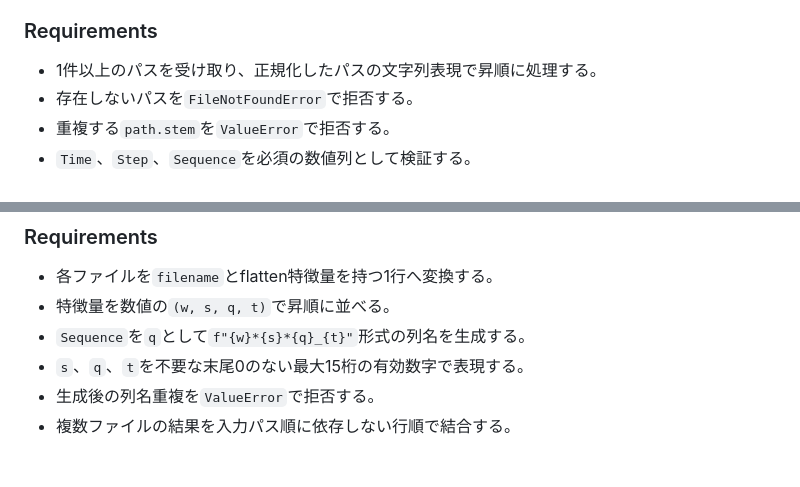
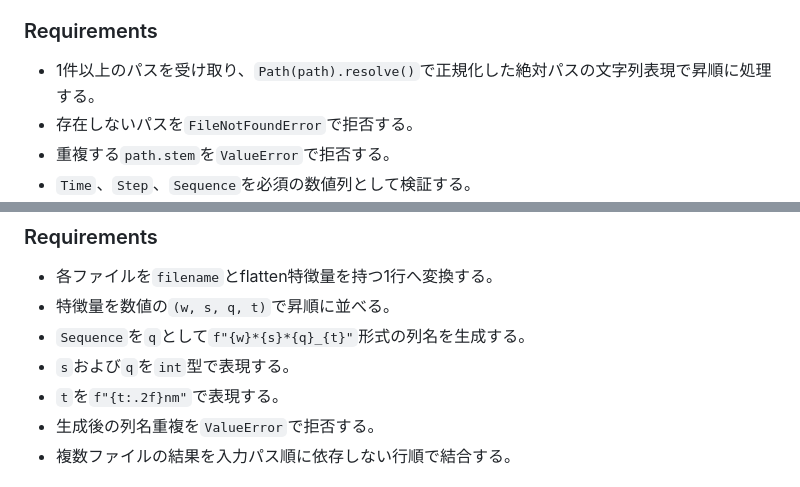
Before and after one commit to ribuka/flat-pca, a Markdown page: TASKS.md, 2 parts joined by grey strips. GitHub-like rendering.

```diff
--- a/TASKS.md
+++ b/TASKS.md
@@ -10,7 +10,7 @@
 
 ### Requirements
 
-- 1件以上のパスを受け取り、正規化したパスの文字列表現で昇順に処理する。
+- 1件以上のパスを受け取り、`Path(path).resolve()`で正規化した絶対パスの文字列表現で昇順に処理する。
 - 存在しないパスを`FileNotFoundError`で拒否する。
 - 重複する`path.stem`を`ValueError`で拒否する。
 - `Time`、`Step`、`Sequence`を必須の数値列として検証する。
@@ -141,7 +141,8 @@
 - 各ファイルを`filename`とflatten特徴量を持つ1行へ変換する。
 - 特徴量を数値の`(w, s, q, t)`で昇順に並べる。
 - `Sequence`を`q`として`f"{w}*{s}*{q}_{t}"`形式の列名を生成する。
-- `s`、`q`、`t`を不要な末尾0のない最大15桁の有効数字で表現する。
+- `s`および`q`を`int`型で表現する。
+- `t`を`f"{t:.2f}nm"`で表現する。
 - 生成後の列名重複を`ValueError`で拒否する。
 - 複数ファイルの結果を入力パス順に依存しない行順で結合する。
 
```
Also changed, not shown: RALPH.md (+1 -1 lines), SPEC.md (+4 -2 lines).
